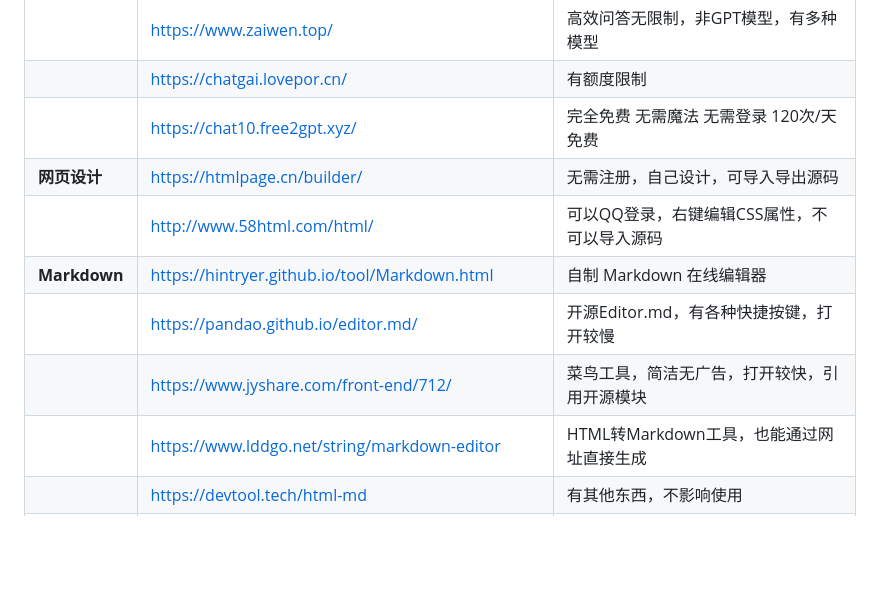
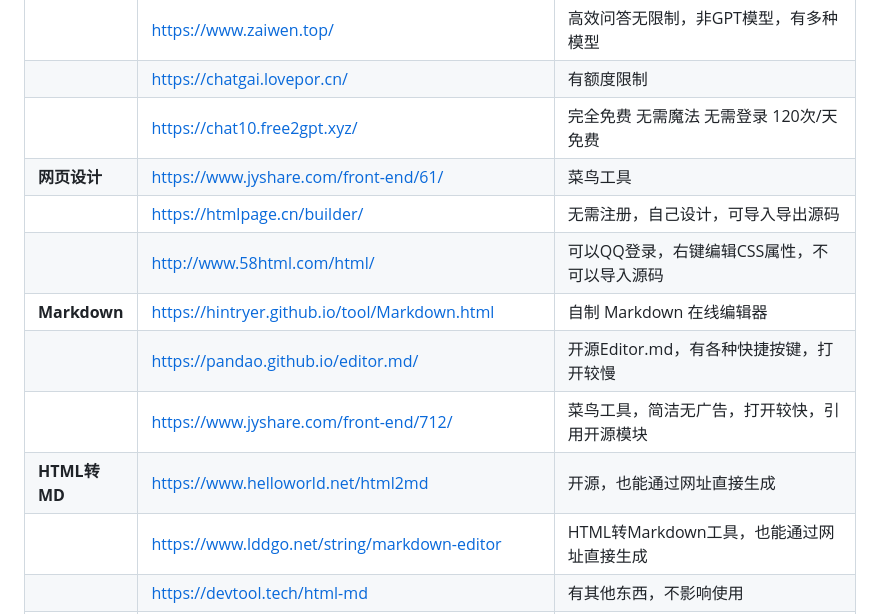
Before and after one commit to hintryer/hintryer.github.io-defalut, a Markdown page: index.md, the part around the change. GitHub-like rendering; blank space fills up the shorter version.

```diff
--- a/index.md
+++ b/index.md
@@ -11,11 +11,13 @@
 | | [https://www.zaiwen.top/](https://www.zaiwen.top/ ) | 高效问答无限制，非GPT模型，有多种模型|
 | | [https://chatgai.lovepor.cn/](https://chatgai.lovepor.cn/ ) |有额度限制 |
 | | [https://chat10.free2gpt.xyz/](https://chat10.free2gpt.xyz/ )| 完全免费 无需魔法 无需登录 120次/天 免费|
-| **网页设计** | [https://htmlpage.cn/builder/](https://htmlpage.cn/builder/ ) | 无需注册，自己设计，可导入导出源码 |
+| **网页设计** | [https://www.jyshare.com/front-end/61/](https://www.jyshare.com/front-end/61/ ) | 菜鸟工具 |
+| | [https://htmlpage.cn/builder/](https://htmlpage.cn/builder/ ) | 无需注册，自己设计，可导入导出源码 |
 | | [http://www.58html.com/html/](http://www.58html.com/html/ )| 可以QQ登录，右键编辑CSS属性，不可以导入源码 |
 | **Markdown**| [https://hintryer.github.io/tool/Markdown.html](https://hintryer.github.io/tool/Markdown.html ) | 自制 Markdown 在线编辑器|
 | |[https://pandao.github.io/editor.md/](https://pandao.github.io/editor.md/ ) | 开源Editor.md，有各种快捷按键，打开较慢 |
 | | [https://www.jyshare.com/front-end/712/](https://www.jyshare.com/front-end/712/ ) | 菜鸟工具，简洁无广告，打开较快，引用开源模块 |
+|**HTML转MD** | [https://www.helloworld.net/html2md](https://www.helloworld.net/html2md ) |开源，也能通过网址直接生成 |
 | | [https://www.lddgo.net/string/markdown-editor](https://www.lddgo.net/string/markdown-editor ) | HTML转Markdown工具，也能通过网址直接生成 |
 | | [https://devtool.tech/html-md](https://devtool.tech/html-md ) | 有其他东西，不影响使用 |
 | **源阅读**|[https://hintryer.github.io/tool/yuedu.html](https://hintryer.github.io/tool/yuedu.html ) |自制 源阅读编辑器 |
```
